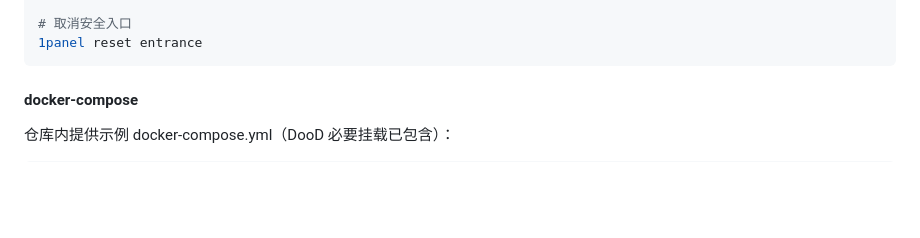
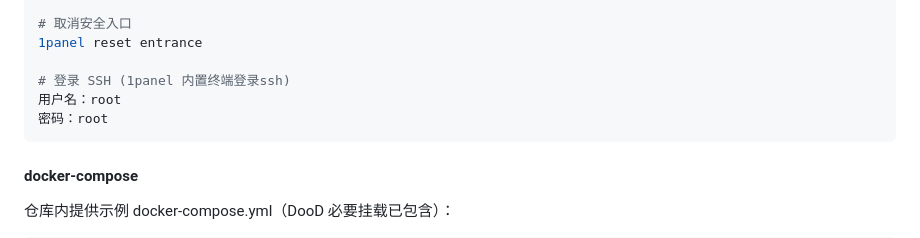
Before and after one commit to workerspages/docker-1Panel, a Markdown page: README.md, the part around the change. Drawn GitHub-style; blank space fills up the shorter version.

````diff
--- a/README.md
+++ b/README.md
@@ -109,6 +109,10 @@ docker exec -it 1panel bash
 
 # 取消安全入口
 1panel reset entrance
+
+# 登录 SSH (1panel 内置终端登录ssh)
+用户名：root
+密码：root
 ```
 
 #### docker-compose
````
